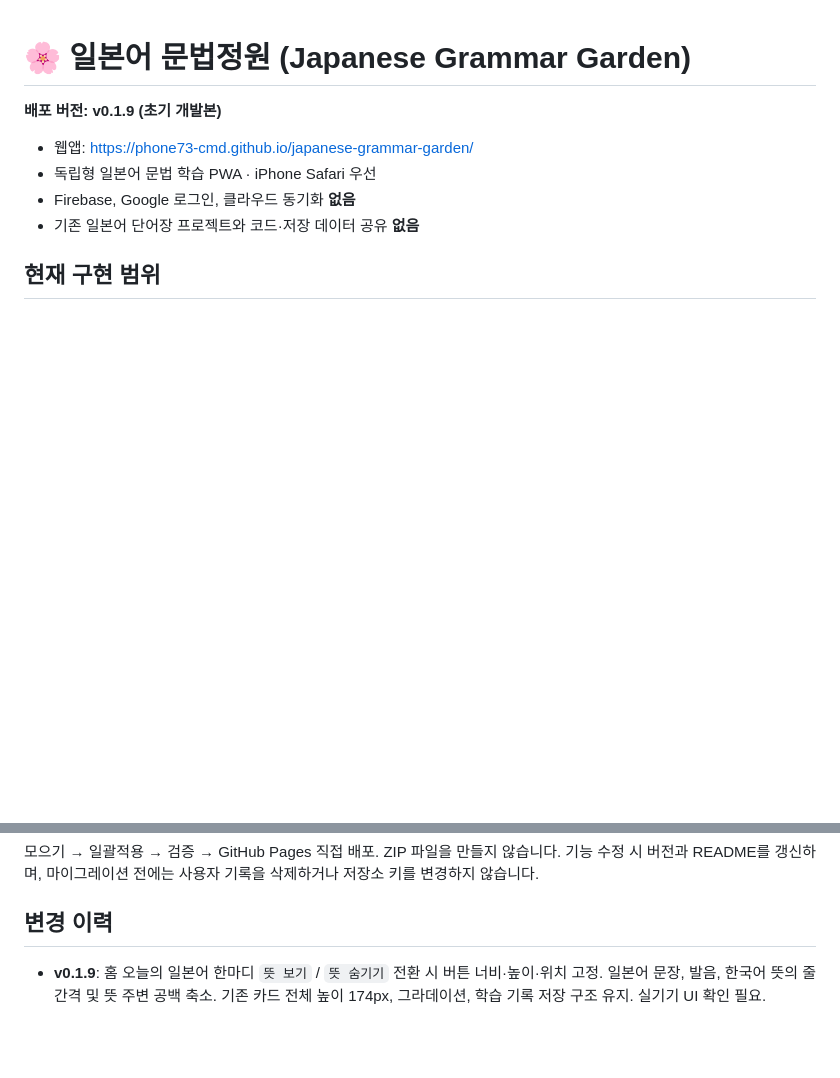
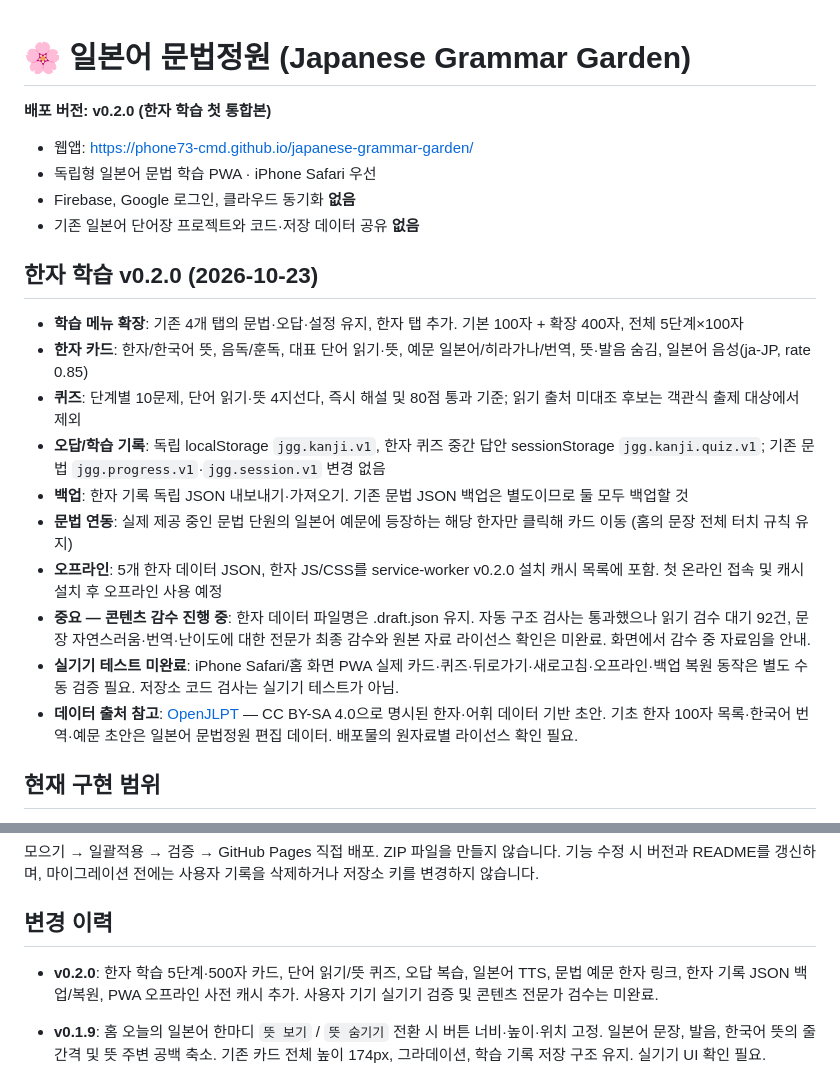
Before and after one commit to phone73-cmd/japanese-grammar-garden, a Markdown page: README.md, 2 parts joined by grey strips. Drawn GitHub-style; blank space fills up the shorter version.

Commit message:
docs: document v0.2.0 kanji module, attribution, risks and manual acceptance tests

```diff
--- a/README.md
+++ b/README.md
@@ -1,11 +1,24 @@
 # 🌸 일본어 문법정원 (Japanese Grammar Garden)
 
-**배포 버전: v0.1.9 (초기 개발본)**
+**배포 버전: v0.2.0 (한자 학습 첫 통합본)**
 
 - 웹앱: https://phone73-cmd.github.io/japanese-grammar-garden/
 - 독립형 일본어 문법 학습 PWA · iPhone Safari 우선
 - Firebase, Google 로그인, 클라우드 동기화 **없음**
 - 기존 일본어 단어장 프로젝트와 코드·저장 데이터 공유 **없음**
+
+## 한자 학습 v0.2.0 (2026-10-23)
+
+- **학습 메뉴 확장**: 기존 4개 탭의 문법·오답·설정 유지, 한자 탭 추가. 기본 100자 + 확장 400자, 전체 5단계×100자
+- **한자 카드**: 한자/한국어 뜻, 음독/훈독, 대표 단어 읽기·뜻, 예문 일본어/히라가나/번역, 뜻·발음 숨김, 일본어 음성(ja-JP, rate 0.85)
+- **퀴즈**: 단계별 10문제, 단어 읽기·뜻 4지선다, 즉시 해설 및 80점 통과 기준; 읽기 출처 미대조 후보는 객관식 출제 대상에서 제외
+- **오답/학습 기록**: 독립 localStorage `jgg.kanji.v1`, 한자 퀴즈 중간 답안 sessionStorage `jgg.kanji.quiz.v1`; 기존 문법 `jgg.progress.v1`·`jgg.session.v1` 변경 없음
+- **백업**: 한자 기록 독립 JSON 내보내기·가져오기. 기존 문법 JSON 백업은 별도이므로 둘 모두 백업할 것
+- **문법 연동**: 실제 제공 중인 문법 단원의 일본어 예문에 등장하는 해당 한자만 클릭해 카드 이동 (홈의 문장 전체 터치 규칙 유지)
+- **오프라인**: 5개 한자 데이터 JSON, 한자 JS/CSS를 service-worker v0.2.0 설치 캐시 목록에 포함. 첫 온라인 접속 및 캐시 설치 후 오프라인 사용 예정
+- **중요 — 콘텐츠 감수 진행 중**: 한자 데이터 파일명은 .draft.json 유지. 자동 구조 검사는 통과했으나 읽기 검수 대기 92건, 문장 자연스러움·번역·난이도에 대한 전문가 최종 감수와 원본 자료 라이선스 확인은 미완료. 화면에서 감수 중 자료임을 안내.
+- **실기기 테스트 미완료**: iPhone Safari/홈 화면 PWA 실제 카드·퀴즈·뒤로가기·새로고침·오프라인·백업 복원 동작은 별도 수동 검증 필요. 저장소 코드 검사는 실기기 테스트가 아님.
+- **데이터 출처 참고**: [OpenJLPT](https://github.com/evanclan/OpenJLPT) — CC BY-SA 4.0으로 명시된 한자·어휘 데이터 기반 초안. 기초 한자 100자 목록·한국어 번역·예문 초안은 일본어 문법정원 편집 데이터. 배포물의 원자료별 라이선스 확인 필요.
 
 ## 현재 구현 범위
 
@@ -30,6 +43,8 @@
 
 ## 변경 이력
 
+- **v0.2.0**: 한자 학습 5단계·500자 카드, 단어 읽기/뜻 퀴즈, 오답 복습, 일본어 TTS, 문법 예문 한자 링크, 한자 기록 JSON 백업/복원, PWA 오프라인 사전 캐시 추가. 사용자 기기 실기기 검증 및 콘텐츠 전문가 검수는 미완료.
+
 - **v0.1.9**: 홈 오늘의 일본어 한마디 `뜻 보기` / `뜻 숨기기` 전환 시 버튼 너비·높이·위치 고정. 일본어 문장, 발음, 한국어 뜻의 줄 간격 및 뜻 주변 공백 축소. 기존 카드 전체 높이 174px, 그라데이션, 학습 기록 저장 구조 유지. 실기기 UI 확인 필요.
 
 - **v0.1.8**: 홈 일본어 한마디 하단 '누르면 단원 이동' 문구 제거, 문장 글자 자체만 단원 이동 버튼으로 변경, 뜻·다른 예문 선택 시 고정 높이(긴 내용은 내부 스크롤) 적용. 예문별 문법 주제명 6개 검토해 `명사 + です`, `명사 부정형`, `목적어 + 동사` 등으로 명확화. 당겨 새로고침 안내 문구 제거; iPhone Safari에서는 기본 새로고침 사용, iOS 홈 화면 PWA에서만 앱 제스처 활성화. 자체 상단 뒤로가기 버튼은 단원 상세·시험·결과 화면에만 표시. 카드 그라데이션 기존 v0.1.7 유지. 기존 학습 기록 저장 형식 유지. iPhone 실기기 및 브라우저 뒤로가기 수동 검증 필요.
```
